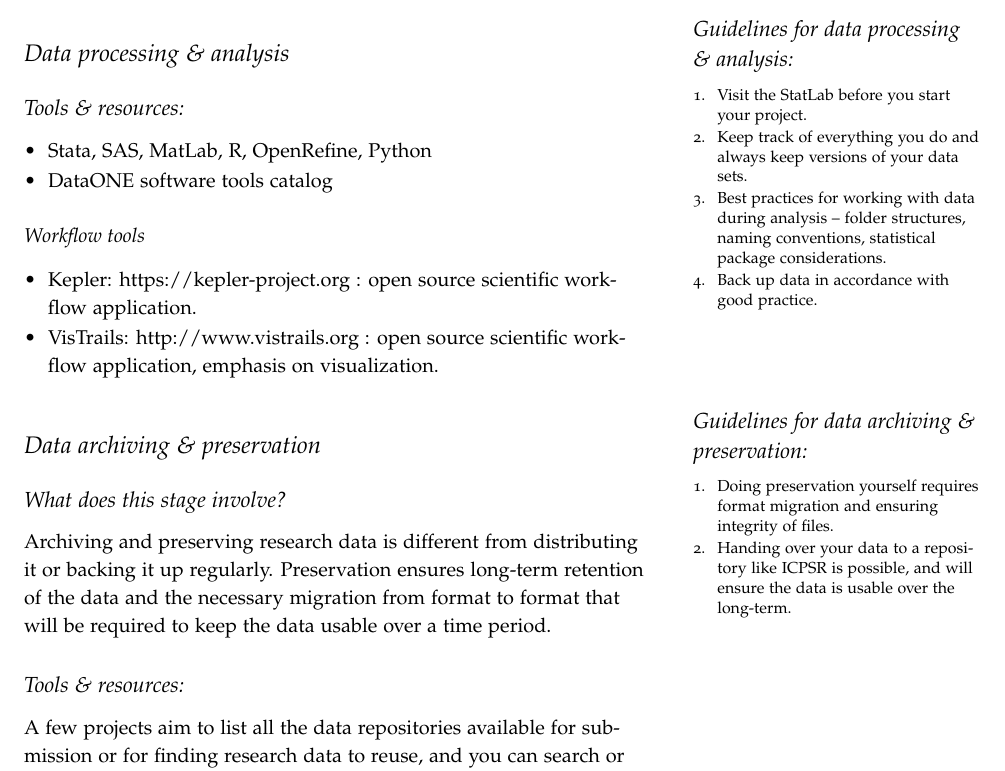
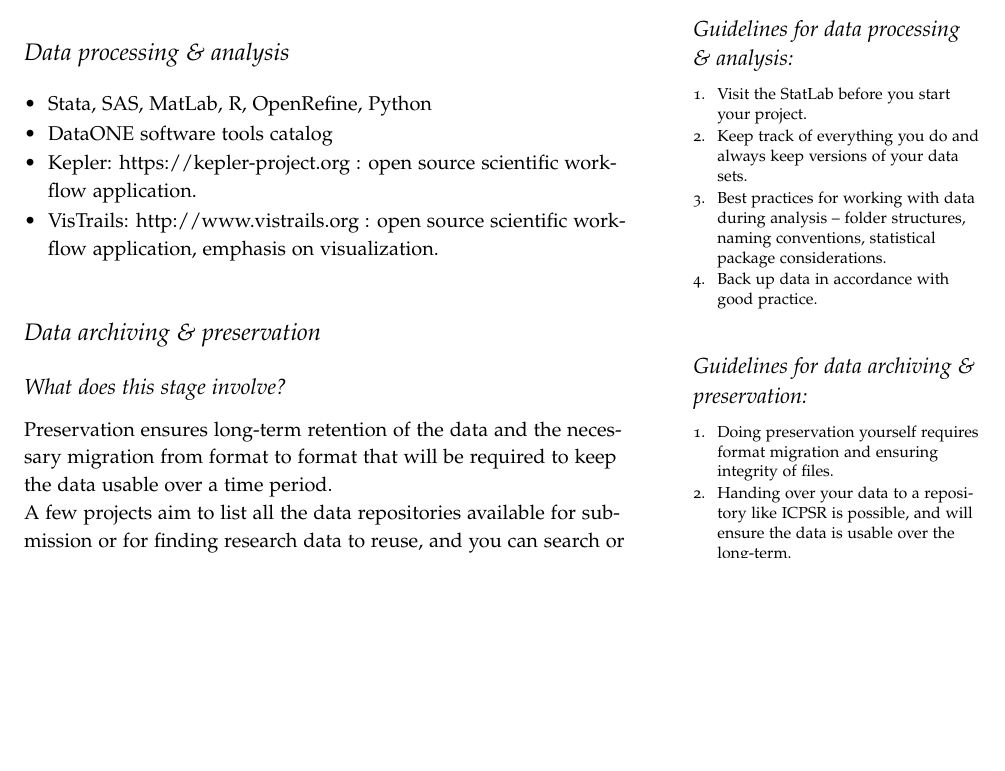
Before and after one commit to michellehudson/datamanagement, a LaTeX document (handouts/101_handout.tex): part of page 3 of 3, cut so that both start at the same text, the shorter picture padded with empty space. The pictures show the PDF file handouts/101_handout.pdf that the author committed with the source.

Commit message:
Updating handout

```diff
--- a/handouts/101_handout.tex
+++ b/handouts/101_handout.tex
@@ -221,30 +229,19 @@ out to collect your data correctly.
 
 \section{Data processing \& analysis}\label{data-processing-analysis}
 
-\subsection{Tools \& resources:}\label{what-tools-and-resources-are-available-1}
 \begin{itemize}
 \itemsep1pt\parskip0pt\parsep0pt
 \item
   Stata, SAS, MatLab, R, OpenRefine, Python
 \item
-  \href{http://www.dataone.org/software_tools_catalog}{DataONE software
-  tools catalog}
+  \href{http://www.dataone.org/software_tools_catalog}{DataONE software tools catalog}
+  \item
+  \href{https://kepler-project.org}{Kepler}: https://kepler-project.org : open source scientific workflow  application.
+\item
+  \href{http://www.vistrails.org/index.php/Main_Page}{VisTrails}: http://www.vistrails.org : open source scientific workflow application, emphasis on visualization.
 \end{itemize}
 
 
-\paragraph{Workflow tools}\label{workflow-tools}
-
-\begin{itemize}
-\itemsep1pt\parskip0pt\parsep0pt
-\item
-  \href{https://kepler-project.org}{Kepler}:
-  https://kepler-project.org : open source scientific workflow
-  application.
-\item
-  \href{http://www.vistrails.org/index.php/Main_Page}{VisTrails}:
-  http://www.vistrails.org : open source scientific workflow
-  application, emphasis on visualization.
-\end{itemize}
 
 \marginnote{\subsection{Guidelines for data archiving \& preservation:}\label{guidelines-preservation}
 
@@ -252,22 +249,17 @@ out to collect your data correctly.
 \def\labelenumi{\arabic{enumi}.}
 \itemsep1pt\parskip0pt\parsep0pt
 \item
-  Doing preservation yourself requires format migration and ensuring
-  integrity of files.
+  Doing preservation yourself requires format migration and ensuring integrity of files.
 \item
-  Handing over your data to a repository like ICPSR is possible, and
-  will ensure the data is usable over the long-term.
+  Handing over your data to a repository like ICPSR is possible, and will ensure the data is usable over the long-term.
 \end{enumerate}}
 
-\section{Data archiving \&
-preservation}\label{data-archiving-preservation}
+
+\section{Data archiving \& preservation}\label{data-archiving-preservation}
 
 \subsection{What does this stage
 involve?}\label{what-does-this-stage-involve}
 
-Archiving and preserving research data is different from distributing it
-or backing it up regularly. Preservation ensures long-term retention of
-the data and the necessary migration from format to format that will be
-required to keep the data usable over a time period.
+Preservation ensures long-term retention of the data and the necessary migration from format to format that will be required to keep the data usable over a time period.
 
-\subsection{Tools \& resources:}\label{what-tools-and-resources-are-available-2}
+A few projects aim to list all the data repositories available for submission or for finding research data to reuse, and you can search or browse by subject: \href{http://databib.org/}{DataBib} and \href{http://www.re3data.org}{re3data}
```
Also changed, not shown: handouts/101_handout.pdf, handouts/ddilifecycle.pdf (added), images/ddilifecycle.pdf (added), handouts/101_handout.tex (28 more changed lines), 4 other files.
